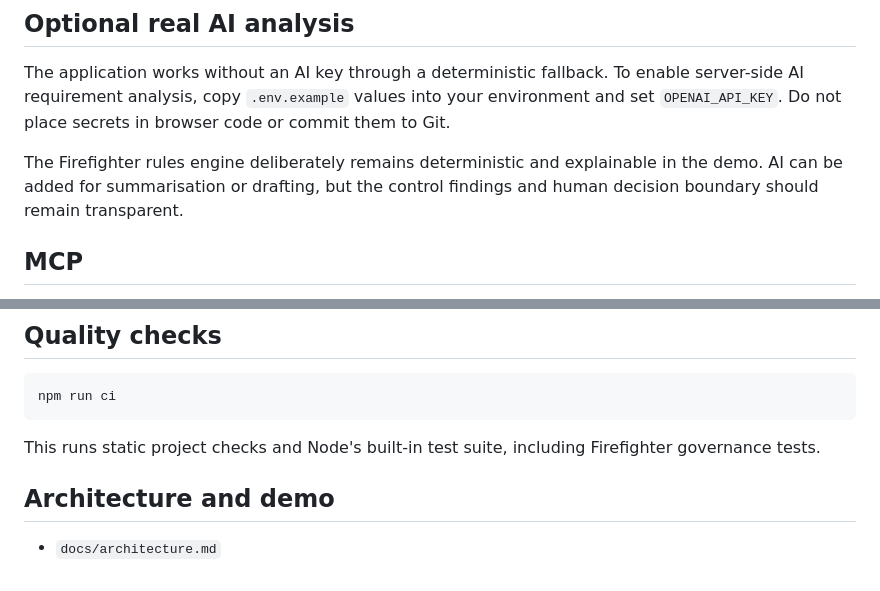
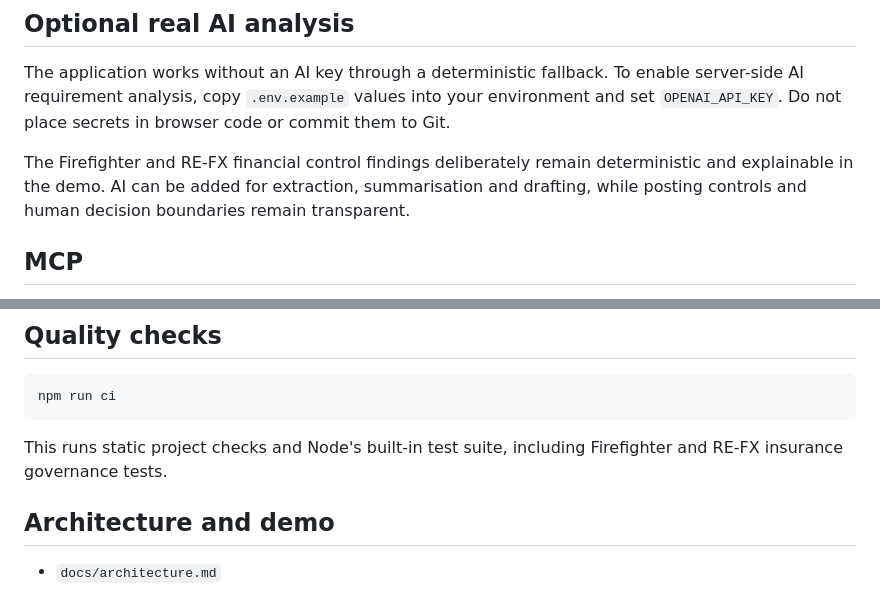
Before and after one commit to faithfulord1/Palm92-ai-test-copilot, a Markdown page: README.md, 2 parts joined by grey strips. Drawn GitHub-style.

````diff
--- a/README.md
+++ b/README.md
@@ -70,7 +100,7 @@ No package installation is required for the core demo.
 
 The application works without an AI key through a deterministic fallback. To enable server-side AI requirement analysis, copy `.env.example` values into your environment and set `OPENAI_API_KEY`. Do not place secrets in browser code or commit them to Git.
 
-The Firefighter rules engine deliberately remains deterministic and explainable in the demo. AI can be added for summarisation or drafting, but the control findings and human decision boundary should remain transparent.
+The Firefighter and RE-FX financial control findings deliberately remain deterministic and explainable in the demo. AI can be added for extraction, summarisation and drafting, while posting controls and human decision boundaries remain transparent.
 
 ## MCP
 
@@ -84,7 +114,7 @@ See `mcp/README.md`.
 npm run ci
 ```
 
-This runs static project checks and Node's built-in test suite, including Firefighter governance tests.
+This runs static project checks and Node's built-in test suite, including Firefighter and RE-FX insurance governance tests.
 
 ## Architecture and demo
 
````
Also changed, not shown: other parts of README.md (+30 -0 lines).
